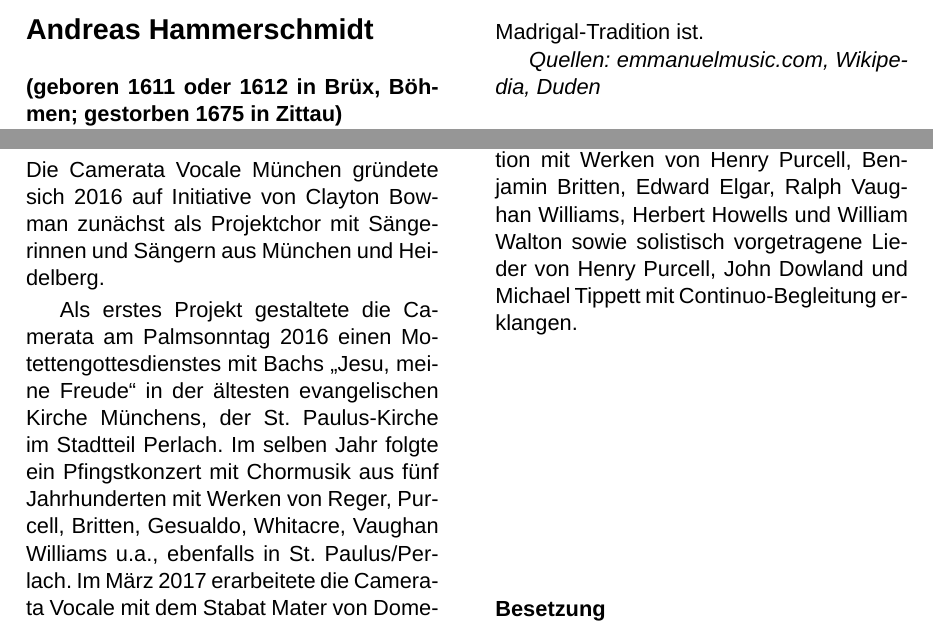
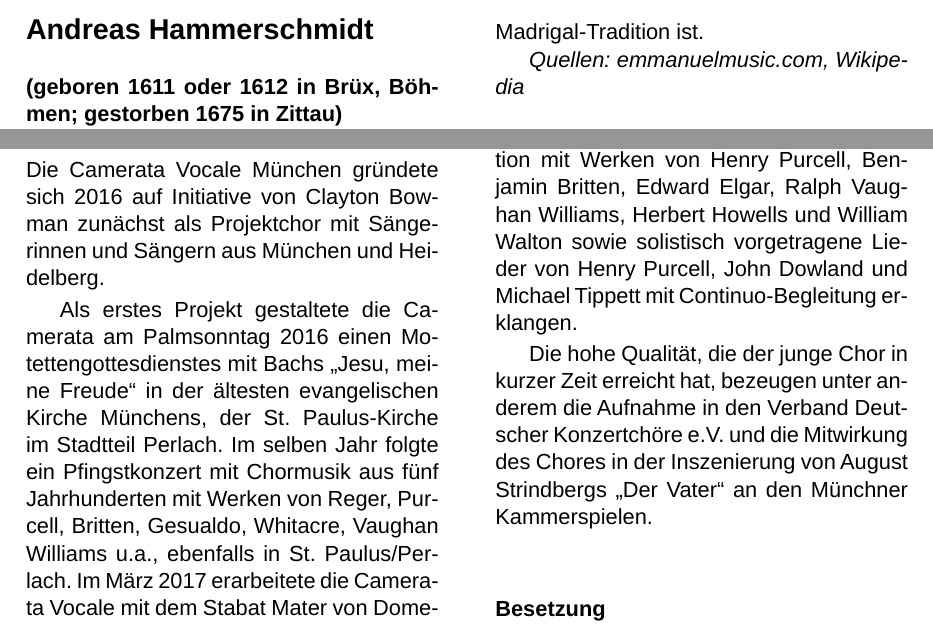
Before and after one commit to bienenstich/camerata-vocale-programm, a LaTeX document (programm.tex): two parts of pages 4 and 6 of 11, joined at a grey line, cut so that both start at the same text. Compiled offline with LuaLaTeX; a missing font is replaced by an installed copy or a similar font.

Commit message:
add quality endorsement, correct date, remove unnecessary citation, tweak the page breaks

```diff
--- a/programm.tex
+++ b/programm.tex
@@ -77,7 +75,7 @@
 	\paragraph{(geboren 1576 in Elsted, West Sussex; gestorben 1623 in London)\newline}
 	Der englische Komponist Thomas Weelkes wurde 1598 zum Organisten des Winchester College ernannt und wechselte 1601 in die Kathedrale von Chichester. Dort wurde er jedoch später entlassen, da er an der Orgel getrunken hatte und während des Gottesdienstes schmutzige Worte benutzte. Weelkes, ein Meister der Wortmalerei, war als Madrigalist bekannt, dessen zweiter Band (1600 veröffentlicht) eine der wichtigsten Sammlungen in der englischen Madrigal-Tradition ist.
 
-	\textit{Quellen: emmanuelmusic.com,	Wikipedia, Duden}
+	\textit{Quellen: emmanuelmusic.com,	Wikipedia}
 
 
 	\section*{Francis Poulenc}
@@ -111,6 +110,8 @@
 	Als erstes Projekt gestaltete die Camerata am Palmsonntag 2016 einen Motettengottesdienstes mit Bachs „Jesu, meine Freude“  in der ältesten evangelischen Kirche Münchens, der St. Paulus-Kirche im Stadtteil Perlach. Im selben Jahr folgte ein Pfingstkonzert mit Chormusik aus fünf Jahrhunderten mit Werken von Reger, Purcell, Britten, Gesualdo, Whitacre, Vaughan Williams u.a., ebenfalls in St. Paulus/Perlach. Im März 2017 erarbeitete die Camerata Vocale mit dem Stabat Mater von Domenico Scarlatti, dem Requiem von Ildebrando Pizzetti und dem Crucifixus von Antonio Lotti ihr letztes Programm als Projektchor, das in der Nikodemuskirche München und in der Lutherkirche Mannheim anlässlich einer Glockeneinweihung aufgeführt wurde.
 
 	Seit Sommer 2017 besteht die Camerata Vocale als ambitionierter Münchner Kammerchor mit regelmäßiger Probenarbeit und zählt inzwischen 23 Mitglieder. Nach kleineren Auftritten in Gottesdiensten der KHG der LMU und in St. Paulus/Perlach, gab die Camerata im Januar 2018 ebenda ihr Debütkonzert mit A-Capella-Werken u.a. von Reger, Brahms und Vaughan Williams. Im April 2018 wirkte sie an einer Produktion der Hochschule für Musik und Theater München mit, in deren Rahmen die Barockoper La Dafne von Marco da Gagliano im Rahmen der Barocktage 2018 im Großen Konzertsaal der HMT und in der Kreuzkirche Schwabing zur Aufführung gebracht wurde. Die Konzertsaison beschloss der Chor mit zwei Auftritten in St. Paulus in München/Perlach sowie St. Leonhard in Nußdorf am Inn im Juli 2018, bei denen jeweils anspruchsvolle Vokalmusik aus der englischen Chortradition mit Werken von Henry Purcell, Benjamin Britten, Edward Elgar, Ralph Vaughan Williams, Herbert Howells und William Walton sowie solistisch vorgetragene Lieder von Henry Purcell, John Dowland und Michael Tippett mit Continuo-Begleitung erklangen.
+
+	Die hohe Qualität, die der junge Chor in kurzer Zeit erreicht hat, bezeugen unter anderem die Aufnahme in den Verband Deutscher Konzertchöre e.V. und die Mitwirkung des Chores in der Inszenierung von August Strindbergs „Der Vater“ an den Münchner Kammerspielen.
 
 	\paragraph{Besetzung\newline}
 	\begin{tabularx}\textwidth {lX}
```
Also changed, not shown: programm.tex (7 more changed lines).
